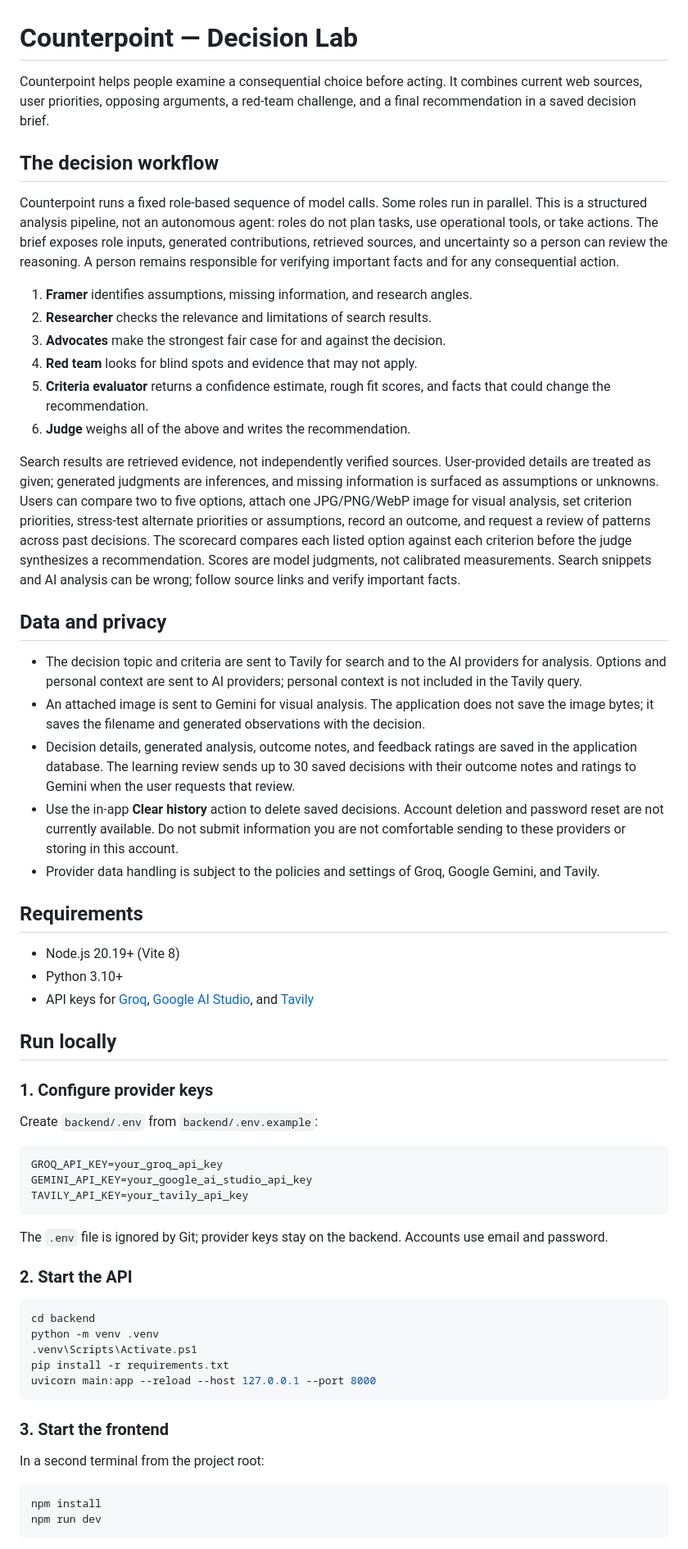
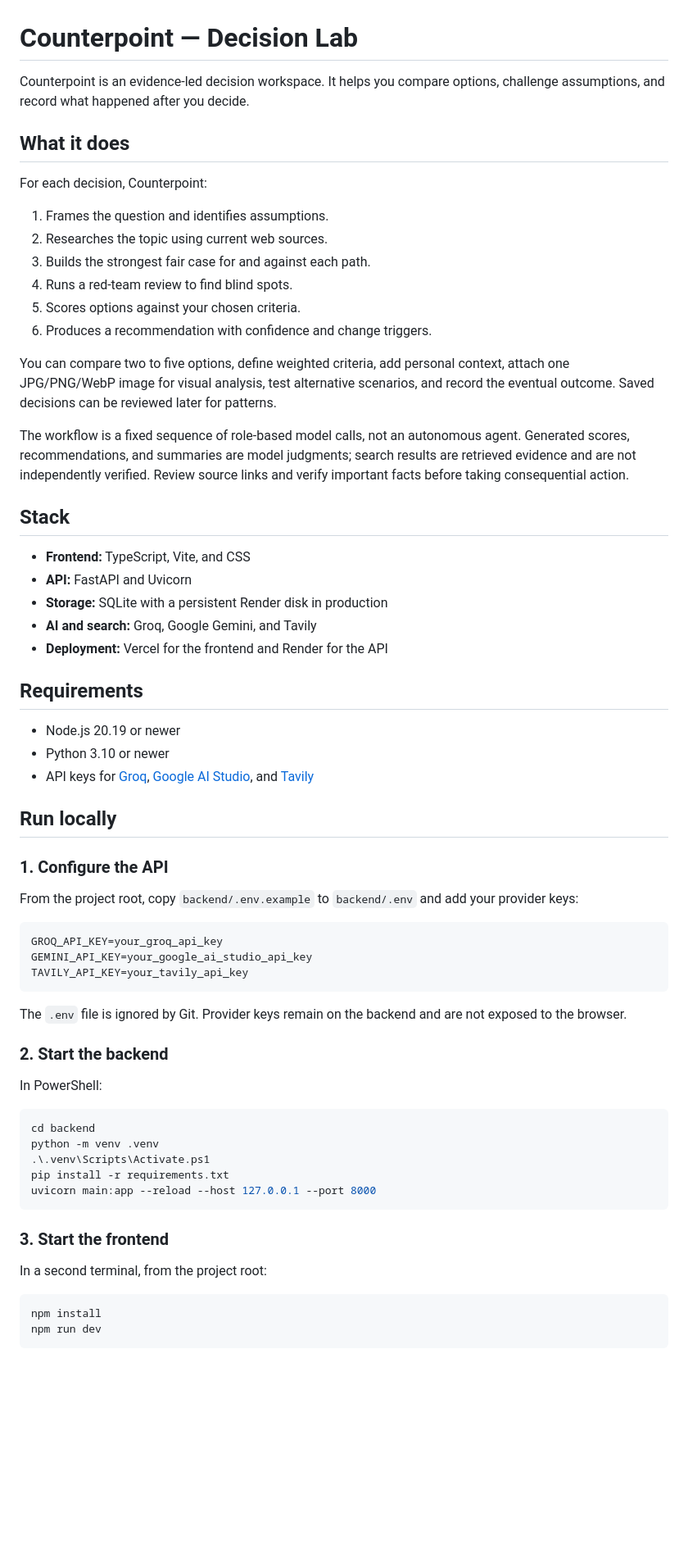
Before and after one commit to yash23082007/counterpoint, a Markdown page: README.md, the part around one of its changes. Shown at 82% size. Drawn GitHub-style; blank space fills up the shorter version.

Commit message:
feat: update README for clarity and structure; enhance decision workflow description and API configuration details

````diff
--- a/README.md
+++ b/README.md
@@ -1,40 +1,41 @@
 # Counterpoint — Decision Lab
 
-Counterpoint helps people examine a consequential choice before acting. It combines current web sources, user priorities, opposing arguments, a red-team challenge, and a final recommendation in a saved decision brief.
+Counterpoint is an evidence-led decision workspace. It helps you compare options, challenge assumptions, and record what happened after you decide.
 
-## The decision workflow
+## What it does
 
-Counterpoint runs a fixed role-based sequence of model calls. Some roles run in parallel. This is a structured analysis pipeline, not an autonomous agent: roles do not plan tasks, use operational tools, or take actions. The brief exposes role inputs, generated contributions, retrieved sources, and uncertainty so a person can review the reasoning. A person remains responsible for verifying important facts and for any consequential action.
+For each decision, Counterpoint:
 
+1. Frames the question and identifies assumptions.
+2. Researches the topic using current web sources.
+3. Builds the strongest fair case for and against each path.
+4. Runs a red-team review to find blind spots.
+5. Scores options against your chosen criteria.
+6. Produces a recommendation with confidence and change triggers.
 
-1. **Framer** identifies assumptions, missing information, and research angles.
-2. **Researcher** checks the relevance and limitations of search results.
-3. **Advocates** make the strongest fair case for and against the decision.
-4. **Red team** looks for blind spots and evidence that may not apply.
-5. **Criteria evaluator** returns a confidence estimate, rough fit scores, and facts that could change the recommendation.
-6. **Judge** weighs all of the above and writes the recommendation.
+You can compare two to five options, define weighted criteria, add personal context, attach one JPG/PNG/WebP image for visual analysis, test alternative scenarios, and record the eventual outcome. Saved decisions can be reviewed later for patterns.
 
-Search results are retrieved evidence, not independently verified sources. User-provided details are treated as given; generated judgments are inferences, and missing information is surfaced as assumptions or unknowns. Users can compare two to five options, attach one JPG/PNG/WebP image for visual analysis, set criterion priorities, stress-test alternate priorities or assumptions, record an outcome, and request a review of patterns across past decisions. The scorecard compares each listed option against each criterion before the judge synthesizes a recommendation. Scores are model judgments, not calibrated measurements. Search snippets and AI analysis can be wrong; follow source links and verify important facts.
+The workflow is a fixed sequence of role-based model calls, not an autonomous agent. Generated scores, recommendations, and summaries are model judgments; search results are retrieved evidence and are not independently verified. Review source links and verify important facts before taking consequential action.
 
-## Data and privacy
+## Stack
 
-- The decision topic and criteria are sent to Tavily for search and to the AI providers for analysis. Options and personal context are sent to AI providers; personal context is not included in the Tavily query.
-- An attached image is sent to Gemini for visual analysis. The application does not save the image bytes; it saves the filename and generated observations with the decision.
-- Decision details, generated analysis, outcome notes, and feedback ratings are saved in the application database. The learning review sends up to 30 saved decisions with their outcome notes and ratings to Gemini when the user requests that review.
-- Use the in-app **Clear history** action to delete saved decisions. Account deletion and password reset are not currently available. Do not submit information you are not comfortable sending to these providers or storing in this account.
-- Provider data handling is subject to the policies and settings of Groq, Google Gemini, and Tavily.
+- **Frontend:** TypeScript, Vite, and CSS
+- **API:** FastAPI and Uvicorn
+- **Storage:** SQLite with a persistent Render disk in production
+- **AI and search:** Groq, Google Gemini, and Tavily
+- **Deployment:** Vercel for the frontend and Render for the API
 
 ## Requirements
 
-- Node.js 20.19+ (Vite 8)
-- Python 3.10+
+- Node.js 20.19 or newer
+- Python 3.10 or newer
 - API keys for [Groq](https://console.groq.com/keys), [Google AI Studio](https://aistudio.google.com/app/apikey), and [Tavily](https://app.tavily.com/home)
 
 ## Run locally
 
-### 1. Configure provider keys
+### 1. Configure the API
 
-Create `backend/.env` from `backend/.env.example`:
+From the project root, copy `backend/.env.example` to `backend/.env` and add your provider keys:
 
 ```env
 GROQ_API_KEY=your_groq_api_key
@@ -42,21 +43,23 @@ GEMINI_API_KEY=your_google_ai_studio_api_key
 TAVILY_API_KEY=your_tavily_api_key
 ```
 
-The `.env` file is ignored by Git; provider keys stay on the backend. Accounts use email and password.
+The `.env` file is ignored by Git. Provider keys remain on the backend and are not exposed to the browser.
 
-### 2. Start the API
+### 2. Start the backend
+
+In PowerShell:
 
 ```powershell
 cd backend
 python -m venv .venv
-.venv\Scripts\Activate.ps1
+.\.venv\Scripts\Activate.ps1
 pip install -r requirements.txt
 uvicorn main:app --reload --host 127.0.0.1 --port 8000
 ```
 
 ### 3. Start the frontend
 
-In a second terminal from the project root:
+In a second terminal, from the project root:
 
 ```powershell
 npm install
````
Also changed, not shown: other parts of README.md (+77 -26 lines).
